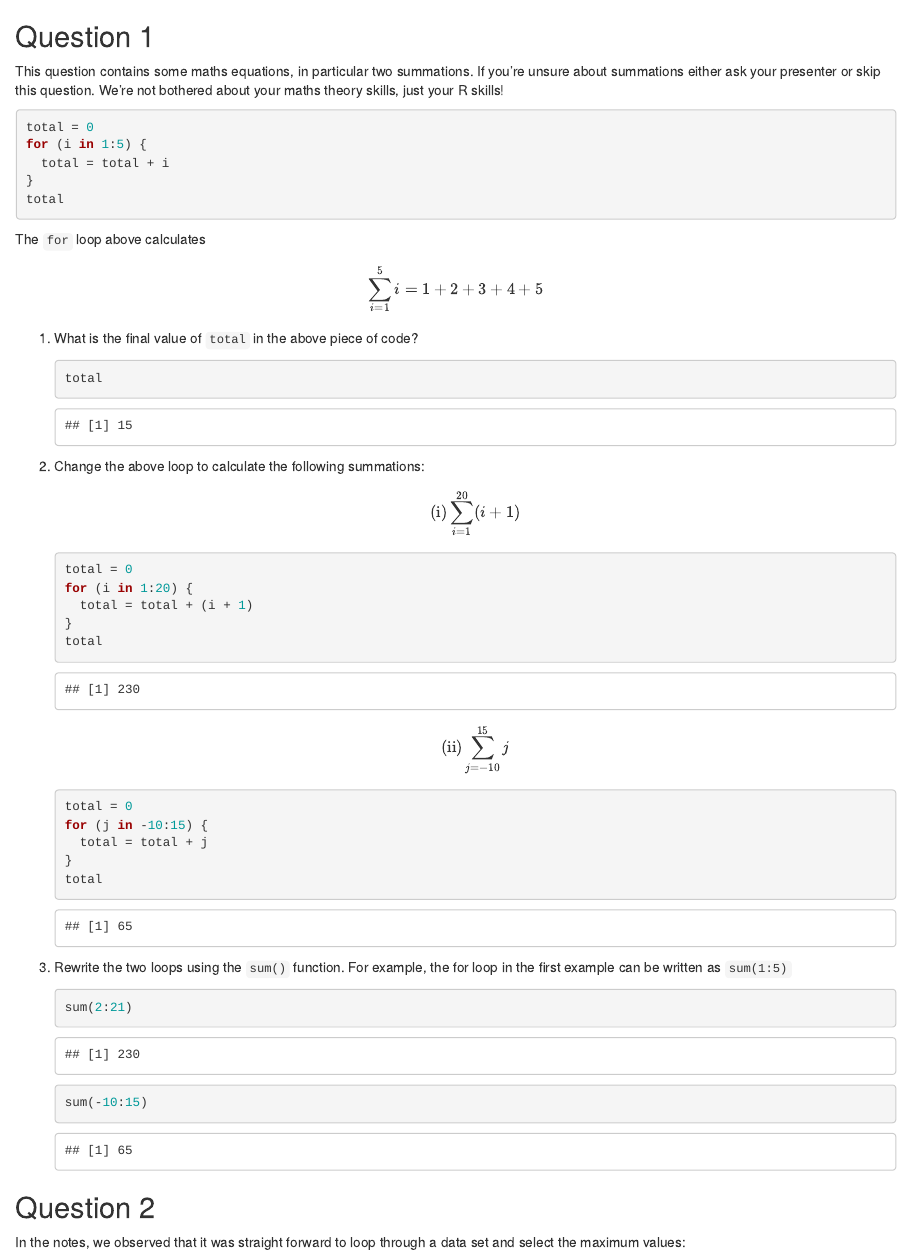
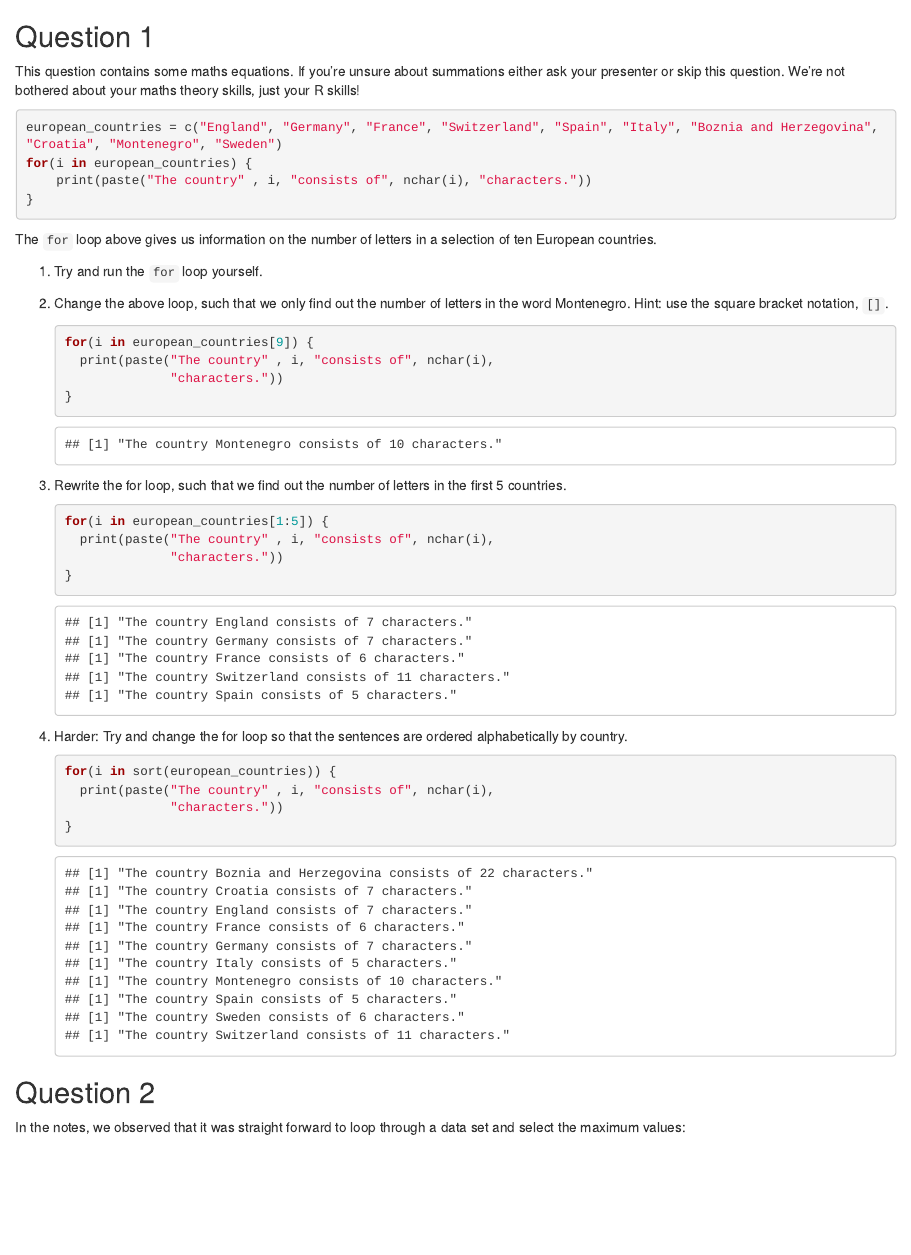
Before and after one commit to jr-packages/jrProgramming, an R Markdown document (vignettes/practical1_contents.Rmd): the page in a window 1100 px wide, from its top. Rendered offline with R 4.5, knitr and Pandoc, with nearby package versions; code that draws random numbers runs with fixed seeds of ours.

Commit message:
Practical 1 - Q1 update

````diff
--- a/vignettes/practical1_contents.Rmd
+++ b/vignettes/practical1_contents.Rmd
@@ -1,52 +1,43 @@
 ## Question 1
 
-This question contains some maths equations, in particular two summations. If you're unsure about summations either ask your presenter or skip this question. We're not bothered about your maths theory skills, just your R skills!
+This question contains some maths equations. If you're unsure about summations either ask your presenter or skip this question. We're not bothered about your maths theory skills, just your R skills!
 
 ```{r results="hide", echo=TRUE}
-total = 0
-for (i in 1:5) {
-  total = total + i
+european_countries = c("England", "Germany", "France", "Switzerland", "Spain", "Italy", "Boznia and Herzegovina", "Croatia", "Montenegro", "Sweden")
+for(i in european_countries) {
+    print(paste("The country" , i, "consists of", nchar(i), "characters."))
 }
-total
 ```
 
-The `for` loop above calculates
-\[
-\sum_{i=1}^5 i = 1 + 2 + 3 + 4 + 5
-\]
+The `for` loop above gives us information on the number of letters in a selection of ten European countries.
 
-1. What is the final value of `total` in the above piece of code?
-    ```{r }
-    total
-    ```
-2. Change the above loop to calculate the following summations:
-    \[
-\mbox{(i)} \sum_{i=1}^{20} (i+1)
-\]
+1. Try and run the `for` loop yourself.
+
+2. Change the above loop, such that we only find out the number of letters in the word Montenegro. Hint: use the square bracket notation, `[]`.
+
     ```{r}
-    total = 0
-    for (i in 1:20) {
-      total = total + (i + 1)
+    for(i in european_countries[9]) {
+      print(paste("The country" , i, "consists of", nchar(i),
+                  "characters."))
     }
-    total
-    ```
-\[
-\mbox{(ii)} \sum_{j=-10}^{15} j
-\]
-    ```{r}
-    total = 0
-    for (j in -10:15) {
-      total = total + j
-    }
-    total
     ```
 
-3. Rewrite the two loops using the `sum()` function. For example, the for loop in the first
-example can be written as `sum(1:5)`
+3. Rewrite the for loop, such that we find out the number of letters in the first 5 countries.
 
     ```{r}
-    sum(2:21)
-    sum(-10:15)
+    for(i in european_countries[1:5]) {
+      print(paste("The country" , i, "consists of", nchar(i),
+                  "characters."))
+    }
+    ```
+
+4. Harder: Try and change the for loop so that the sentences are ordered alphabetically by country.
+
+    ```{r}
+    for(i in sort(european_countries)) {
+      print(paste("The country" , i, "consists of", nchar(i),
+                  "characters."))
+    }
     ```
 
 ## Question 2
````
Also changed, not shown: 1 other file.
